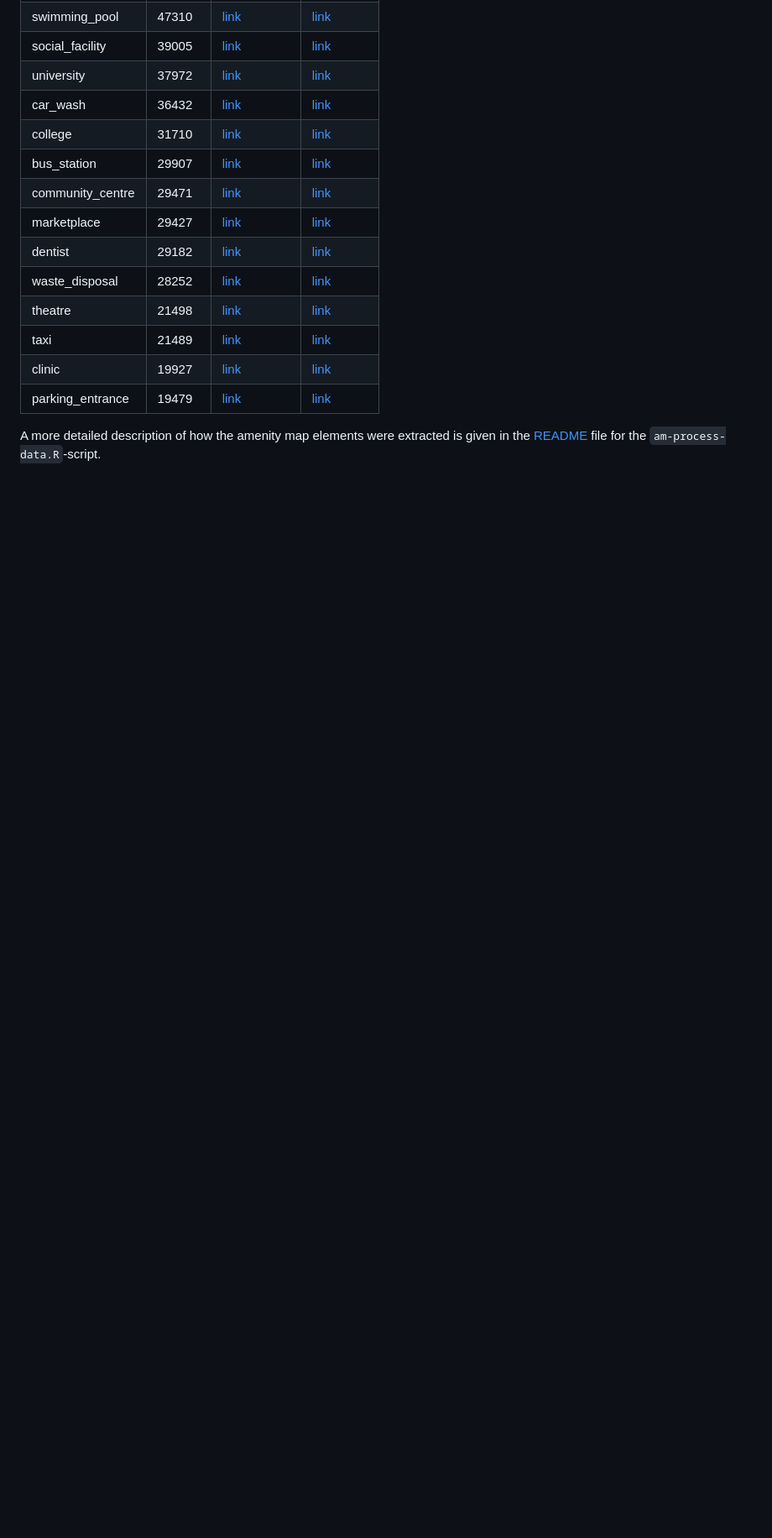
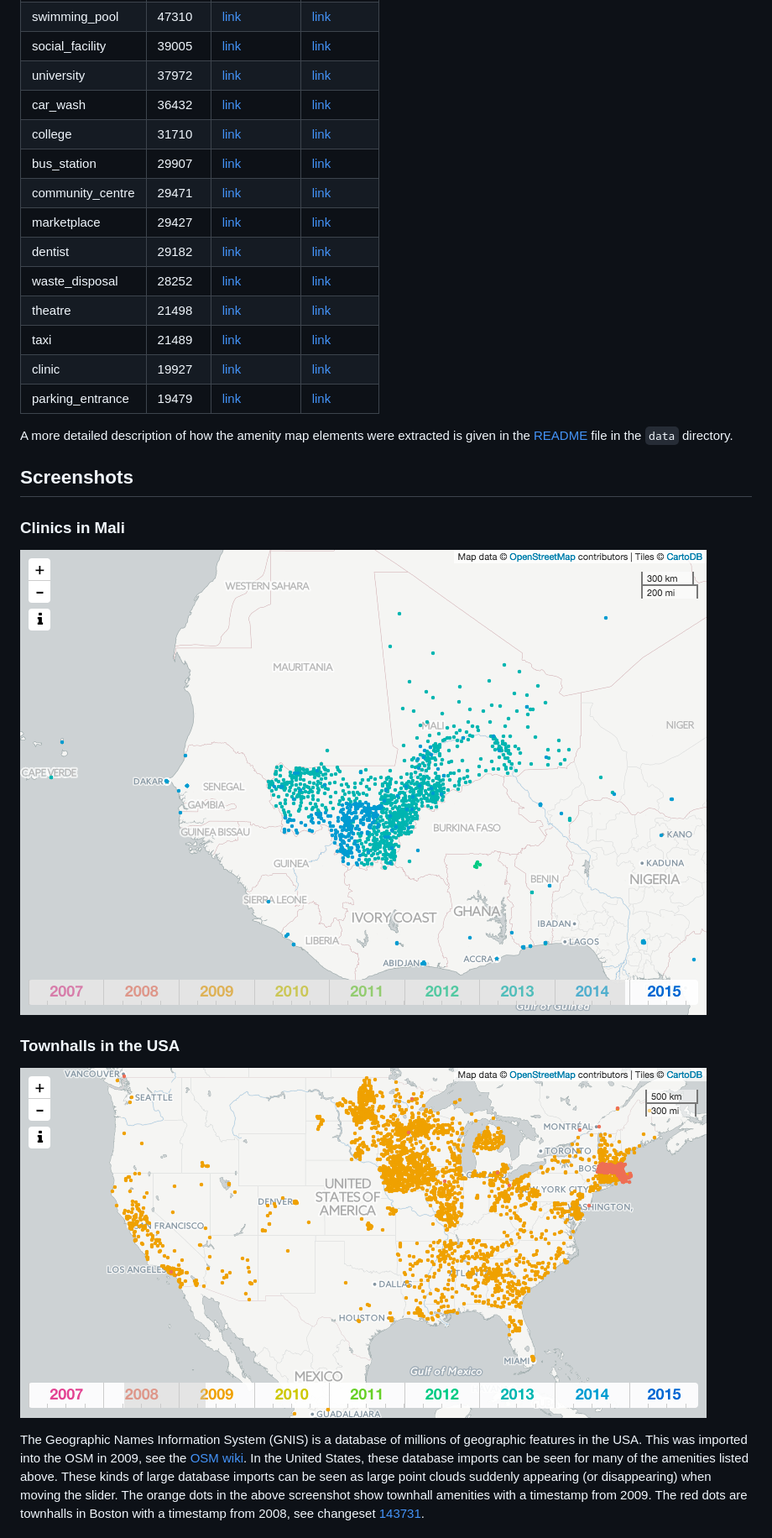
Before and after one commit to matiasdahl/osm-timeslider, a Markdown page: README.md, the part around the change printed below. Shown: that part at 84% size. GitHub-like rendering; pictures changed too: images/clinic.png (added), images/townhall.png (added); blank space fills up the shorter version.

Commit message:
Updated README + screenshots

```diff
--- a/README.md
+++ b/README.md
@@ -181,4 +189,17 @@ The below list shows the amenities extracted by the `am-process-data.R` script f
 
 
 
-A more detailed description of how the amenity map elements were extracted is given in the [README](./data/README.md) file for the `am-process-data.R`-script.
+A more detailed description of how the amenity map elements were extracted is given in the [README](./data/README.md) file in the `data` directory.
+
+## Screenshots
+
+### Clinics in Mali
+
+![](./images/clinic.png)
+
+### Townhalls in the USA
+
+![](./images/townhall.png)
+
+The Geographic Names Information System (GNIS) is a database of millions of geographic features in the USA. This was imported into the OSM in 2009, see the [OSM wiki](http://wiki.openstreetmap.org/wiki/USGS_GNIS). In the United States, these database imports can be seen for many of the amenities listed above. These kinds of large database imports can be seen as large point clouds suddenly appearing (or disappearing) when moving the slider. The orange dots in the above screenshot show townhall amenities with a timestamp from 2009. The red dots are townhalls in Boston with a timestamp from 2008, see changeset [143731](http://www.openstreetmap.org/changeset/143731).
+
```
Also changed, not shown: other parts of README.md (+16 -3 lines), images/police.png (added), 2 other files.
